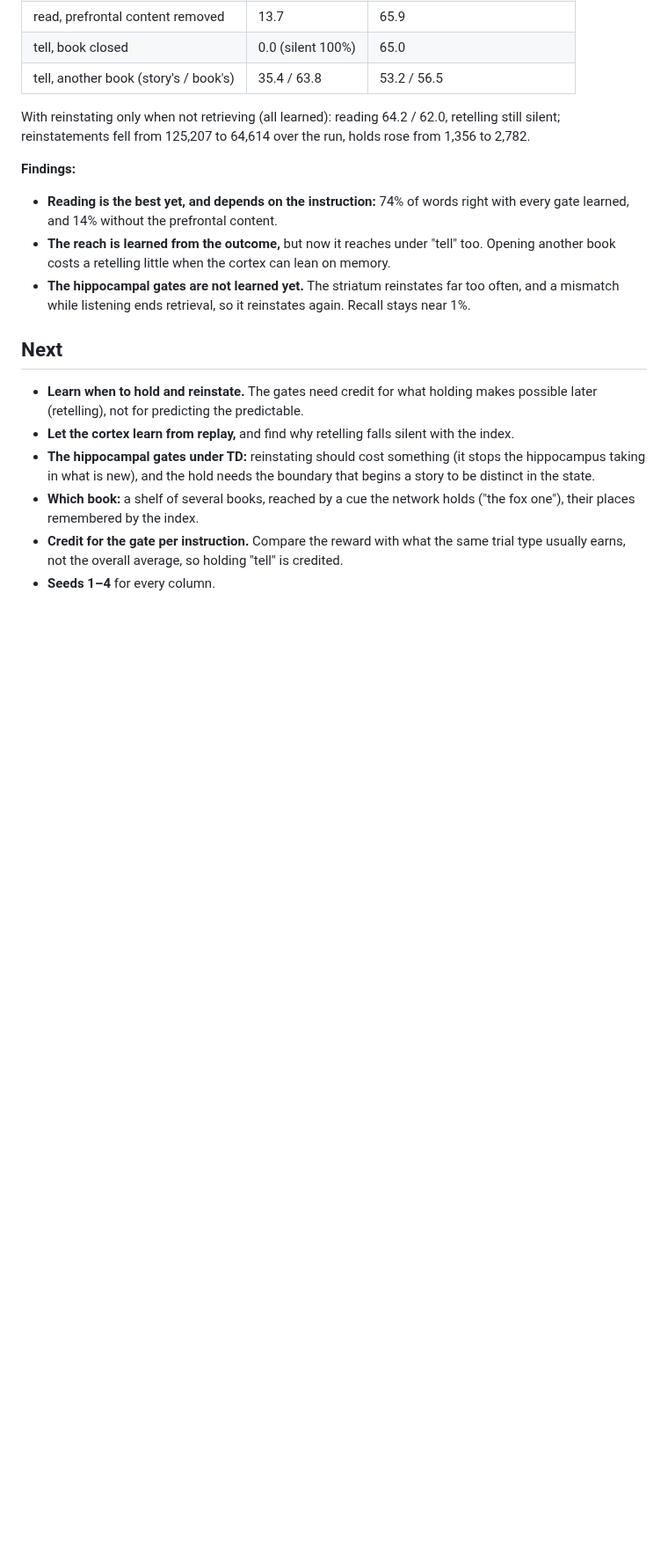
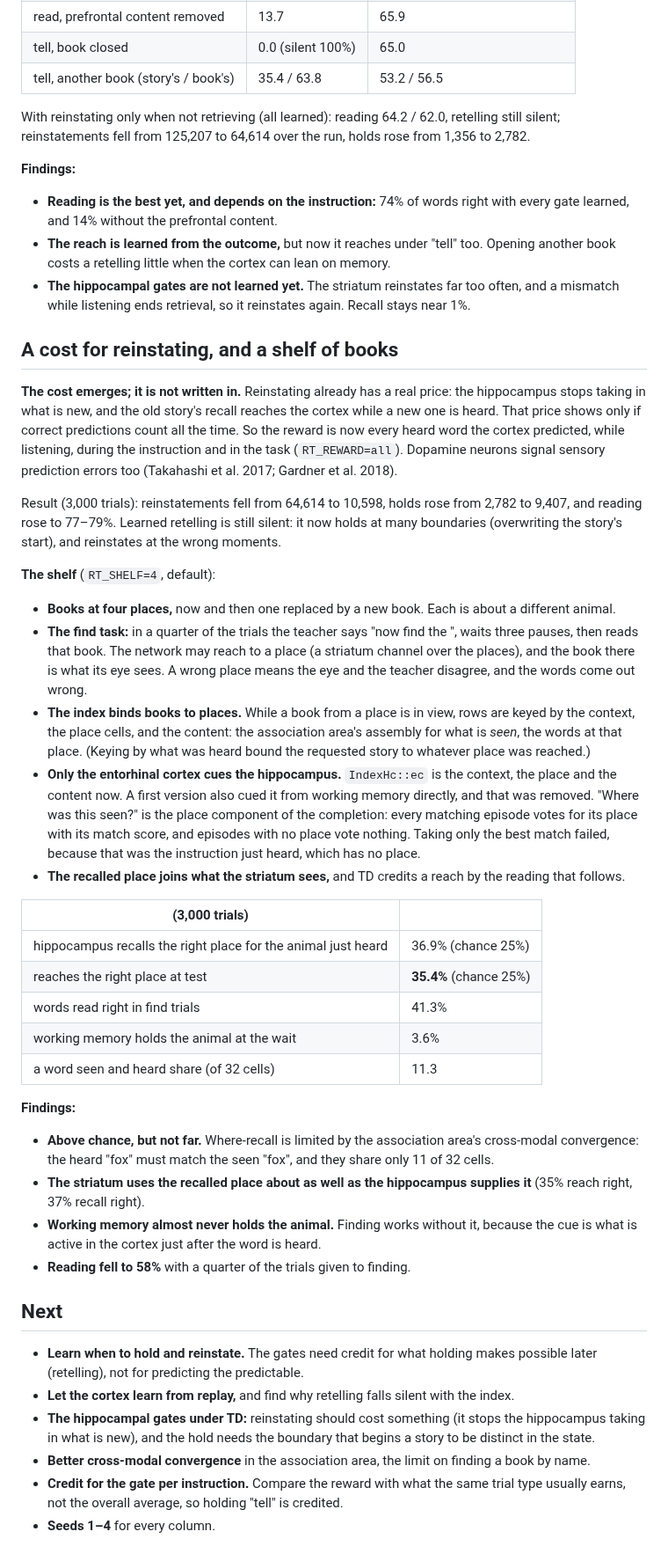
Before and after one commit to lancelot2112/neurocomp_rust, a Markdown page: research/experiments/107-read-aloud-or-retell.md, the part around the change. Shown at 88% size. Rendered like a GitHub page; blank space fills up the shorter version.

Commit message:
Wiki 107: an emergent cost for reinstating, and a shelf of books found by a hippocampal place readout
Co-Authored-By: Claude Opus 5.5 <noreply@anthropic.com>
Claude-Session: https://claude.ai/code/session_01VeogErWTNK67LAXrc7Xrfw

```diff
--- a/research/experiments/107-read-aloud-or-retell.md
+++ b/research/experiments/107-read-aloud-or-retell.md
@@ -467,6 +467,55 @@ silent; reinstatements fell from 125,207 to 64,614 over the run, holds rose from
 - **The hippocampal gates are not learned yet.** The striatum reinstates far too often, and a
   mismatch while listening ends retrieval, so it reinstates again. Recall stays near 1%.
 
+## A cost for reinstating, and a shelf of books
+**The cost emerges; it is not written in.** Reinstating already has a real price: the
+hippocampus stops taking in what is new, and the old story's recall reaches the cortex while a
+new one is heard. That price shows only if correct predictions count all the time. So the
+reward is now every heard word the cortex predicted, while listening, during the instruction
+and in the task (`RT_REWARD=all`). Dopamine neurons signal sensory prediction errors too
+(Takahashi et al. 2017; Gardner et al. 2018).
+
+Result (3,000 trials): reinstatements fell from 64,614 to 10,598, holds rose from 2,782 to
+9,407, and reading rose to 77–79%. Learned retelling is still silent: it now holds at many
+boundaries (overwriting the story's start), and reinstates at the wrong moments.
+
+**The shelf** (`RT_SHELF=4`, default):
+- **Books at four places,** now and then one replaced by a new book. Each is about a different
+  animal.
+- **The find task:** in a quarter of the trials the teacher says "now find the <animal>", waits
+  three pauses, then reads that book. The network may reach to a place (a striatum channel over
+  the places), and the book there is what its eye sees. A wrong place means the eye and the
+  teacher disagree, and the words come out wrong.
+- **The index binds books to places.** While a book from a place is in view, rows are keyed by
+  the context, the place cells, and the content: the association area's assembly for what is
+  *seen*, the words at that place. (Keying by what was heard bound the requested story to
+  whatever place was reached.)
+- **Only the entorhinal cortex cues the hippocampus.** `IndexHc::ec` is the context, the place
+  and the content now. A first version also cued it from working memory directly, and that was
+  removed. "Where was this seen?" is the place component of the completion: every matching
+  episode votes for its place with its match score, and episodes with no place vote nothing.
+  Taking only the best match failed, because that was the instruction just heard, which has no
+  place.
+- **The recalled place joins what the striatum sees,** and TD credits a reach by the reading
+  that follows.
+
+| (3,000 trials) | |
+|---|---|
+| hippocampus recalls the right place for the animal just heard | 36.9% (chance 25%) |
+| reaches the right place at test | **35.4%** (chance 25%) |
+| words read right in find trials | 41.3% |
+| working memory holds the animal at the wait | 3.6% |
+| a word seen and heard share (of 32 cells) | 11.3 |
+
+**Findings:**
+- **Above chance, but not far.** Where-recall is limited by the association area's cross-modal
+  convergence: the heard "fox" must match the seen "fox", and they share only 11 of 32 cells.
+- **The striatum uses the recalled place about as well as the hippocampus supplies it**
+  (35% reach right, 37% recall right).
+- **Working memory almost never holds the animal.** Finding works without it, because the cue
+  is what is active in the cortex just after the word is heard.
+- **Reading fell to 58%** with a quarter of the trials given to finding.
+
 ## Next
 - **Learn when to hold and reinstate.** The gates need credit for what holding makes possible
   later (retelling), not for predicting the predictable.
@@ -474,8 +523,7 @@ silent; reinstatements fell from 125,207 to 64,614 over the run, holds rose from
 - **The hippocampal gates under TD:** reinstating should cost something (it stops the hippocampus
   taking in what is new), and the hold needs the boundary that begins a story to be distinct in
   the state.
-- **Which book:** a shelf of several books, reached by a cue the network holds ("the fox one"),
-  their places remembered by the index.
+- **Better cross-modal convergence** in the association area, the limit on finding a book by name.
 - **Credit for the gate per instruction.** Compare the reward with what the same trial type
   usually earns, not the overall average, so holding "tell" is credited.
 - **Seeds 1–4** for every column.
```
